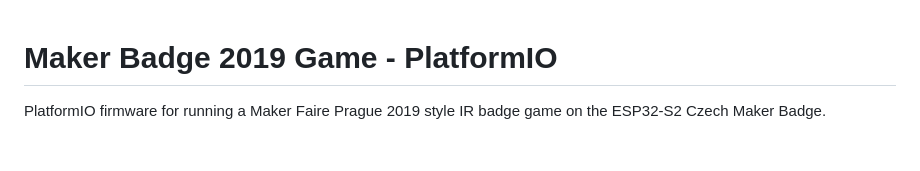
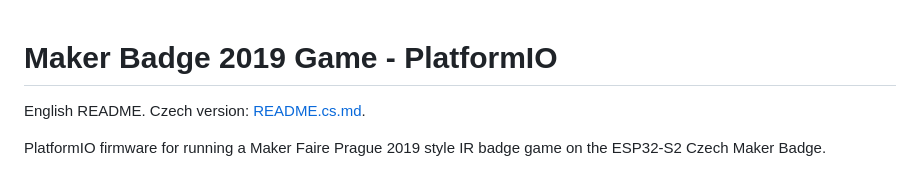
Before and after one commit to cqeta1564/makerfaire-prague-badge-2026, a Markdown page: README.md, the part around the change. Drawn GitHub-style; blank space fills up the shorter version.

Commit message:
Add Czech README

```diff
--- a/README.md
+++ b/README.md
@@ -1,4 +1,6 @@
 # Maker Badge 2019 Game - PlatformIO
+
+English README. Czech version: [README.cs.md](README.cs.md).
 
 PlatformIO firmware for running a Maker Faire Prague 2019 style IR badge game
 on the ESP32-S2 Czech Maker Badge.
```
Also changed, not shown: README.cs.md (added, +230 -0 lines).
